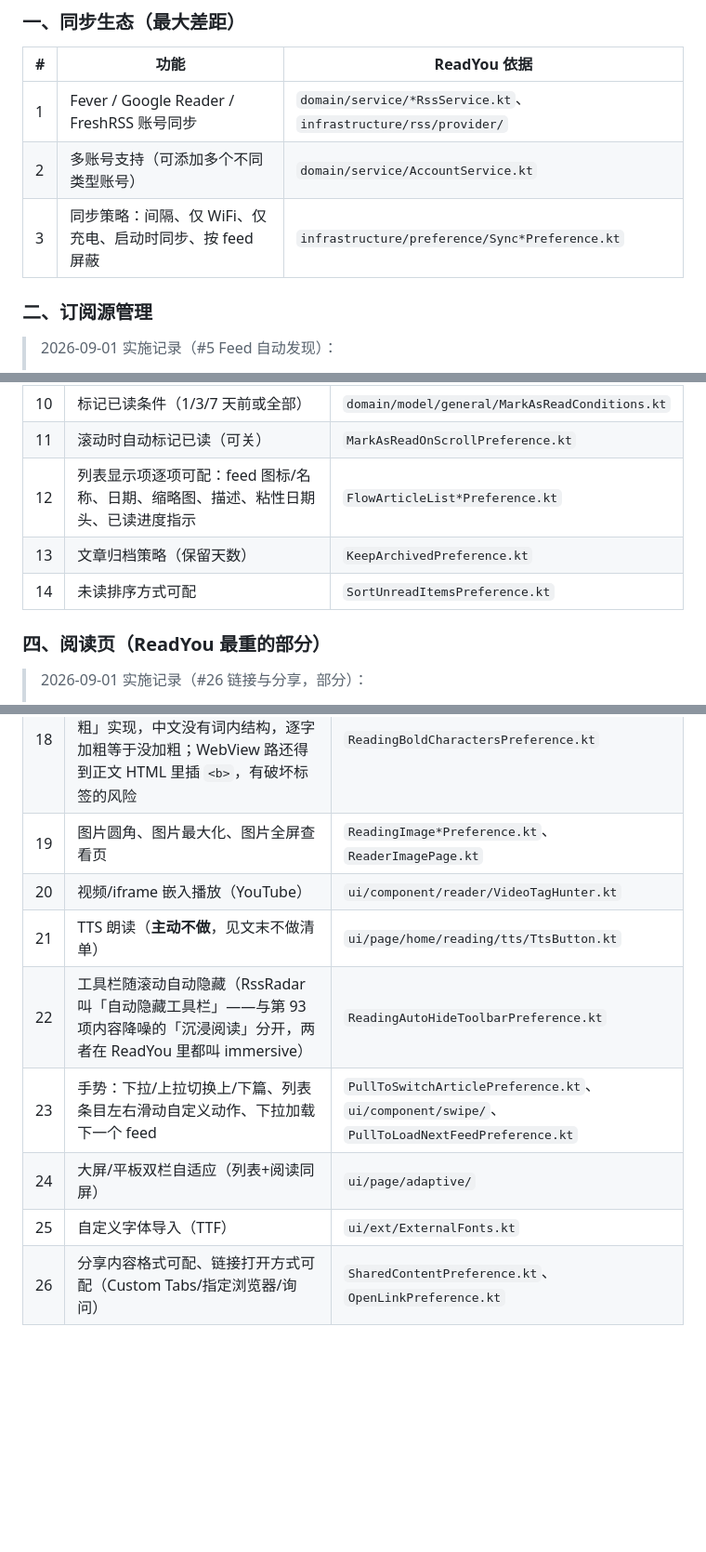
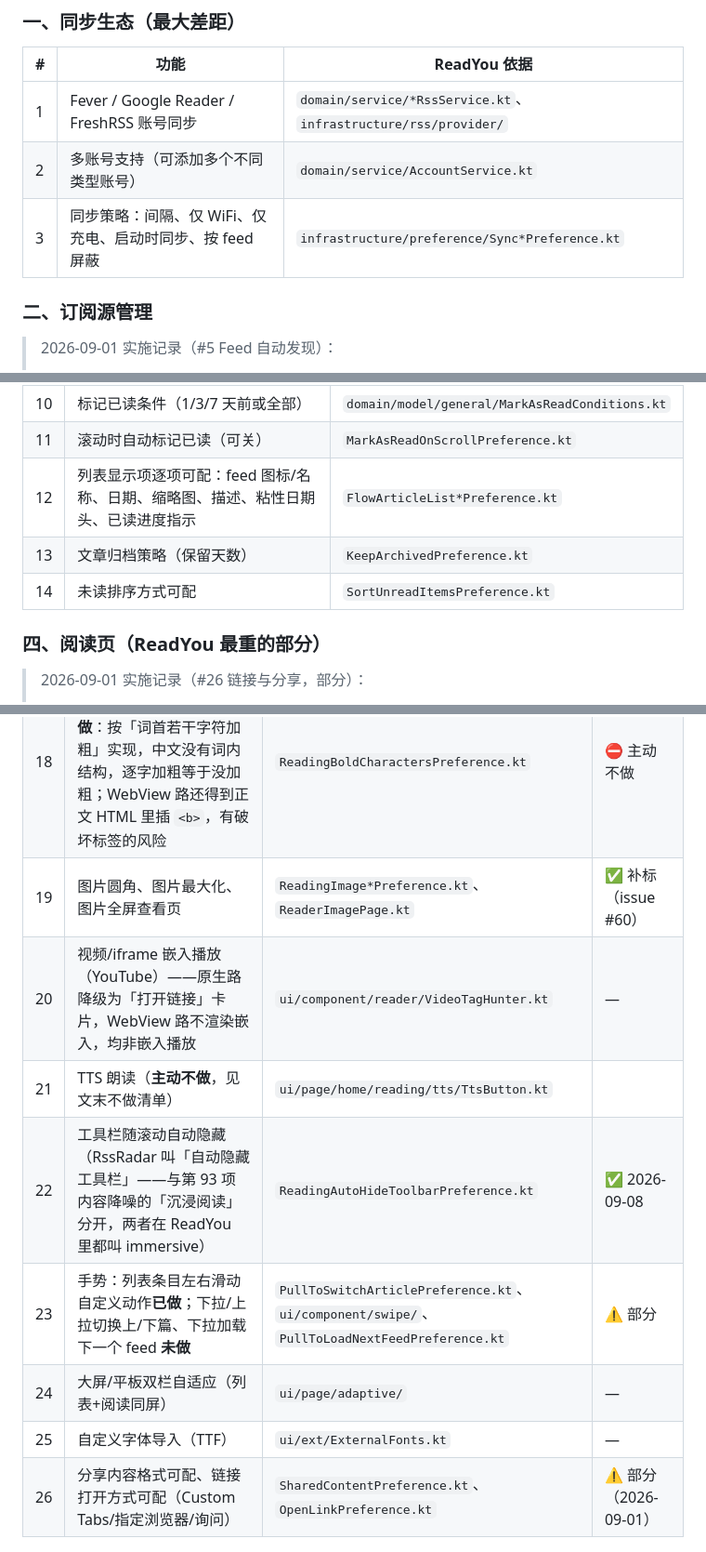
Before and after one commit to mariamjensen42-glitch/RssRadar, a Markdown page: docs/readyou-feature-comparison.md, 3 parts joined by grey strips. Shown at 93% size. GitHub-like rendering; blank space fills up the shorter version.

```diff
--- a/docs/readyou-feature-comparison.md
+++ b/docs/readyou-feature-comparison.md
@@ -16,9 +21,9 @@
 
 | # | 功能 | ReadYou 依据 |
 |---|------|--------------|
-| 1 | Fever / Google Reader / FreshRSS 账号同步 | `domain/service/*RssService.kt`、`infrastructure/rss/provider/` |
-| 2 | 多账号支持（可添加多个不同类型账号） | `domain/service/AccountService.kt` |
-| 3 | 同步策略：间隔、仅 WiFi、仅充电、启动时同步、按 feed 屏蔽 | `infrastructure/preference/Sync*Preference.kt` |
+| 1 | Fever / Google Reader / FreshRSS 账号同步 | `domain/service/*RssService.kt`、`infrastructure/rss/provider/` | — |
+| 2 | 多账号支持（可添加多个不同类型账号） | `domain/service/AccountService.kt` | — |
+| 3 | 同步策略：间隔、仅 WiFi、仅充电、启动时同步、按 feed 屏蔽 | `infrastructure/preference/Sync*Preference.kt` | ✅ 补标（issue #58） |
 
 ### 二、订阅源管理
 
@@ -62,9 +67,9 @@
 |---|------|--------------|
 | 10 | 标记已读条件（1/3/7 天前或全部） | `domain/model/general/MarkAsReadConditions.kt` | ✅ 2026-09-01 |
 | 11 | 滚动时自动标记已读（可关） | `MarkAsReadOnScrollPreference.kt` | ✅ 2026-09-01 |
-| 12 | 列表显示项逐项可配：feed 图标/名称、日期、缩略图、描述、粘性日期头、已读进度指示 | `FlowArticleList*Preference.kt` |
-| 13 | 文章归档策略（保留天数） | `KeepArchivedPreference.kt` |
-| 14 | 未读排序方式可配 | `SortUnreadItemsPreference.kt` |
+| 12 | 列表显示项逐项可配：feed 图标/名称、日期、缩略图、描述、粘性日期头、已读进度指示 | `FlowArticleList*Preference.kt` | ✅ 补标（issue #56，ListDisplayStore 七项全有） |
+| 13 | 文章归档策略（保留天数） | `KeepArchivedPreference.kt` | ✅ 补标（ArchiveStore.KeepArchived） |
+| 14 | 未读排序方式可配 | `SortUnreadItemsPreference.kt` | ✅ 补标（FeedSortStore） |
 
 ### 四、阅读页（ReadYou 最重的部分）
 
@@ -82,13 +87,13 @@
 | 16 | 4 种阅读主题：Material You / Reeder / Paper / 自定义 | `ReadingThemePreference.kt` |
 | 17 | 排版细项：标题/小标题对齐+加粗+大写、字间距、正文对齐（RssRadar 只有字号/行距/边距/字体族四项）——**已补字间距 + 正文对齐；标题大写对中文无意义，不做** | `ReadingText*Preference.kt`、`ReadingTitle*Preference.kt` | ⚠️ 部分（2026-09-08） |
 | 18 | 粗体字符强调（类 Bionic Reading）——**主动不做**：按「词首若干字符加粗」实现，中文没有词内结构，逐字加粗等于没加粗；WebView 路还得到正文 HTML 里插 `<b>`，有破坏标签的风险 | `ReadingBoldCharactersPreference.kt` | ⛔ 主动不做 |
-| 19 | 图片圆角、图片最大化、图片全屏查看页 | `ReadingImage*Preference.kt`、`ReaderImagePage.kt` |
-| 20 | 视频/iframe 嵌入播放（YouTube） | `ui/component/reader/VideoTagHunter.kt` |
+| 19 | 图片圆角、图片最大化、图片全屏查看页 | `ReadingImage*Preference.kt`、`ReaderImagePage.kt` | ✅ 补标（issue #60） |
+| 20 | 视频/iframe 嵌入播放（YouTube）——原生路降级为「打开链接」卡片，WebView 路不渲染嵌入，均非嵌入播放 | `ui/component/reader/VideoTagHunter.kt` | — |
 | 21 | TTS 朗读（**主动不做**，见文末不做清单） | `ui/page/home/reading/tts/TtsButton.kt` |
 | 22 | 工具栏随滚动自动隐藏（RssRadar 叫「自动隐藏工具栏」——与第 93 项内容降噪的「沉浸阅读」分开，两者在 ReadYou 里都叫 immersive） | `ReadingAutoHideToolbarPreference.kt` | ✅ 2026-09-08 |
-| 23 | 手势：下拉/上拉切换上/下篇、列表条目左右滑动自定义动作、下拉加载下一个 feed | `PullToSwitchArticlePreference.kt`、`ui/component/swipe/`、`PullToLoadNextFeedPreference.kt` |
-| 24 | 大屏/平板双栏自适应（列表+阅读同屏） | `ui/page/adaptive/` |
-| 25 | 自定义字体导入（TTF） | `ui/ext/ExternalFonts.kt` |
+| 23 | 手势：列表条目左右滑动自定义动作**已做**；下拉/上拉切换上/下篇、下拉加载下一个 feed **未做** | `PullToSwitchArticlePreference.kt`、`ui/component/swipe/`、`PullToLoadNextFeedPreference.kt` | ⚠️ 部分 |
+| 24 | 大屏/平板双栏自适应（列表+阅读同屏） | `ui/page/adaptive/` | — |
+| 25 | 自定义字体导入（TTF） | `ui/ext/ExternalFonts.kt` | — |
 | 26 | 分享内容格式可配、链接打开方式可配（Custom Tabs/指定浏览器/询问） | `SharedContentPreference.kt`、`OpenLinkPreference.kt` | ⚠️ 部分（2026-09-01） |
 
 ### 五、主题
```
Also changed, not shown: other parts of docs/readyou-feature-comparison.md (+12 -6 lines).
